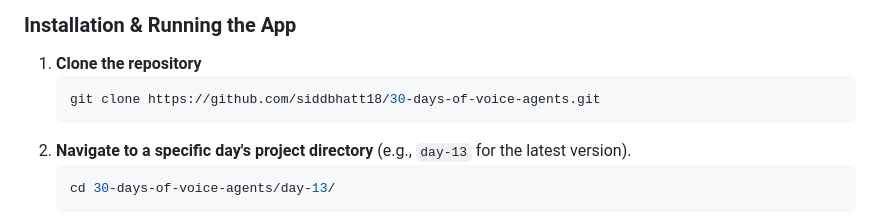
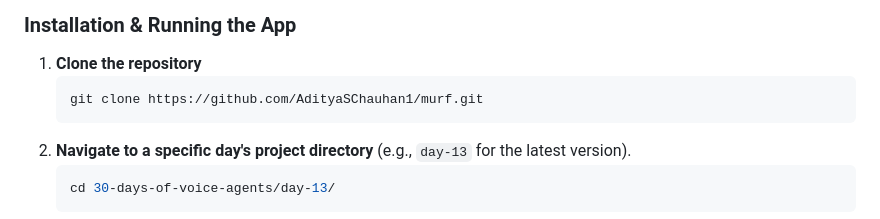
Before and after one commit to AdityaSChauhan1/murf, a Markdown page: README.md, the part around the change. Drawn GitHub-style.

````diff
--- a/README.md
+++ b/README.md
@@ -72,7 +72,7 @@ To get a local copy up and running, follow these simple steps.
 
 1.  **Clone the repository**
     ```sh
-    git clone https://github.com/siddbhatt18/30-days-of-voice-agents.git
+    git clone https://github.com/AdityaSChauhan1/murf.git
     ```
 2.  **Navigate to a specific day's project directory** (e.g., `day-13` for the latest version).
     ```sh
````
